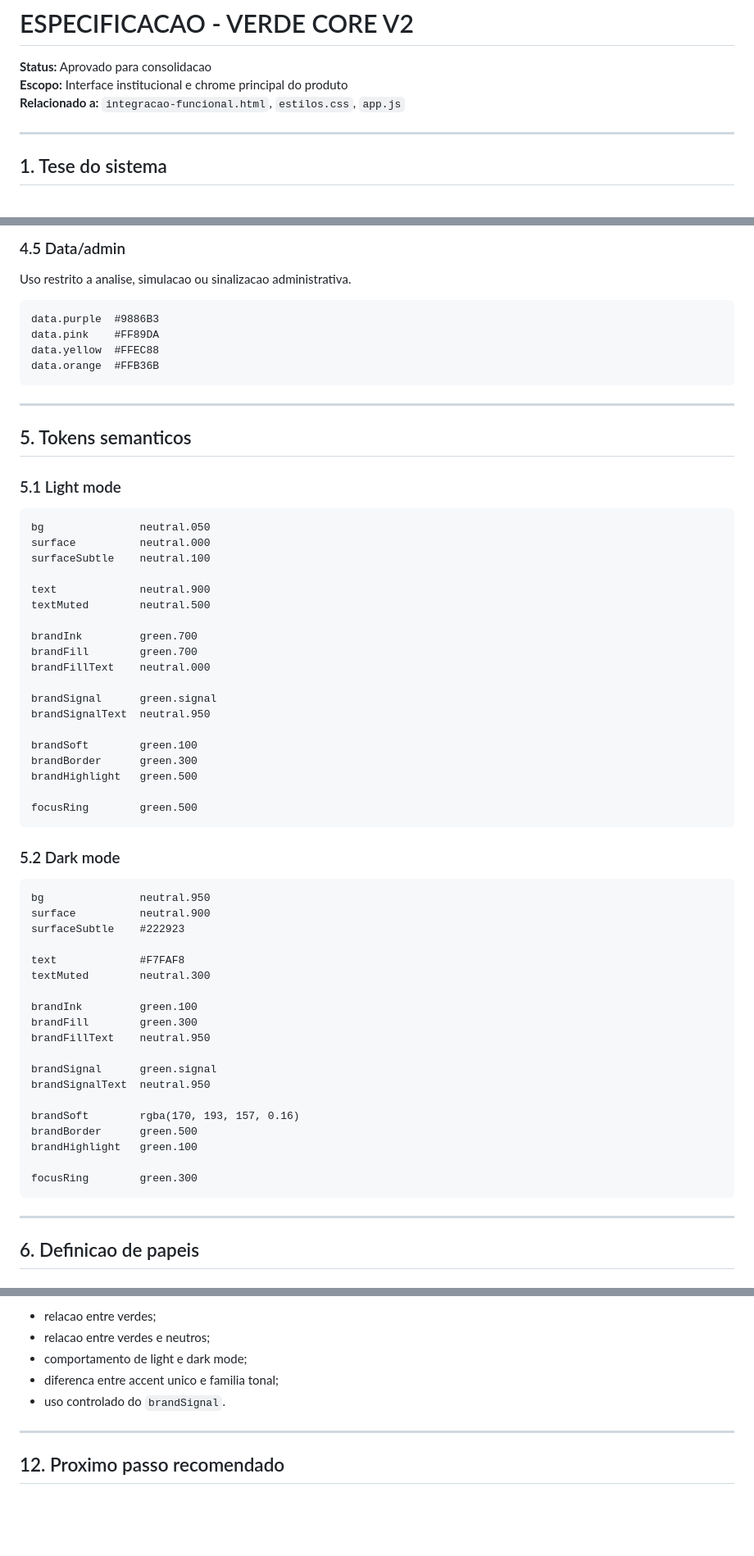
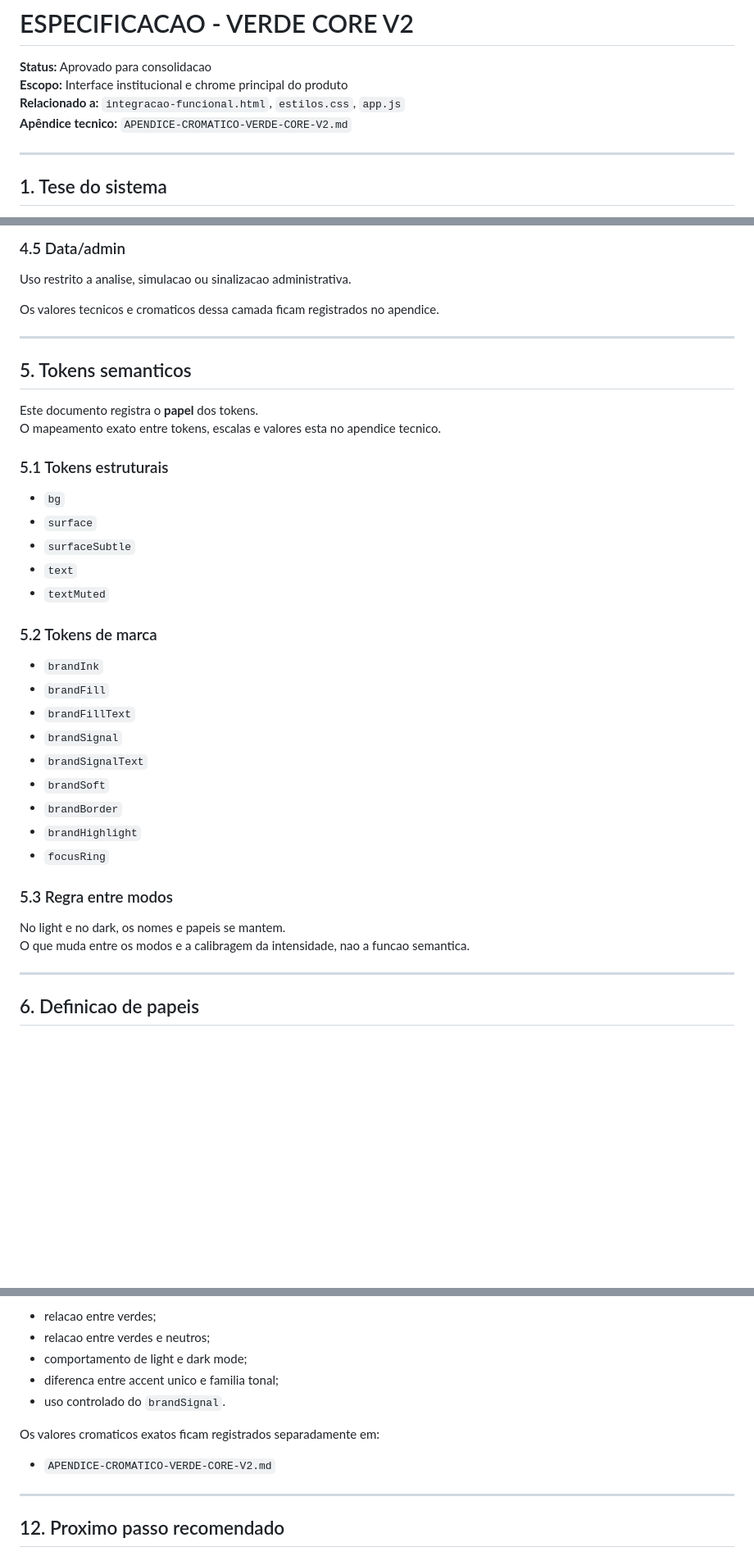
Before and after one commit to gabriela92dias-web/paineladaptacomunica, a Markdown page: ESPECIFICACAO-VERDE-CORE-V2.md, 3 parts joined by grey strips. Shown at 82% size. Rendered like a GitHub page; blank space fills up the shorter version.

Commit message:
Split Verde Core spec from chromatic appendix
Co-authored-by: gabriela92dias-web <gabriela92dias-web@users.noreply.github.com>

````diff
--- a/ESPECIFICACAO-VERDE-CORE-V2.md
+++ b/ESPECIFICACAO-VERDE-CORE-V2.md
@@ -3,6 +3,7 @@
 **Status:** Aprovado para consolidacao
 **Escopo:** Interface institucional e chrome principal do produto
 **Relacionado a:** `integracao-funcional.html`, `estilos.css`, `app.js`
+**Apêndice tecnico:** `APENDICE-CROMATICO-VERDE-CORE-V2.md`
 
 ---
 
@@ -139,64 +146,39 @@ neutral.950  #0D110E
 
 Uso restrito a analise, simulacao ou sinalizacao administrativa.
 
-```txt
-data.purple  #9886B3
-data.pink    #FF89DA
-data.yellow  #FFEC88
-data.orange  #FFB36B
-```
+Os valores tecnicos e cromaticos dessa camada ficam registrados no apendice.
 
 ---
 
 ## 5. Tokens semanticos
 
-### 5.1 Light mode
+Este documento registra o **papel** dos tokens.
+O mapeamento exato entre tokens, escalas e valores esta no apendice tecnico.
 
-```txt
-bg               neutral.050
-surface          neutral.000
-surfaceSubtle    neutral.100
+### 5.1 Tokens estruturais
 
-text             neutral.900
-textMuted        neutral.500
+- `bg`
+- `surface`
+- `surfaceSubtle`
+- `text`
+- `textMuted`
 
-brandInk         green.700
-brandFill        green.700
-brandFillText    neutral.000
+### 5.2 Tokens de marca
 
-brandSignal      green.signal
-brandSignalText  neutral.950
+- `brandInk`
+- `brandFill`
+- `brandFillText`
+- `brandSignal`
+- `brandSignalText`
+- `brandSoft`
+- `brandBorder`
+- `brandHighlight`
+- `focusRing`
 
-brandSoft        green.100
-brandBorder      green.300
-brandHighlight   green.500
+### 5.3 Regra entre modos
 
-focusRing        green.500
-```
-
-### 5.2 Dark mode
-
-```txt
-bg               neutral.950
-surface          neutral.900
-surfaceSubtle    #222923
-
-text             #F7FAF8
-textMuted        neutral.300
-
-brandInk         green.100
-brandFill        green.300
-brandFillText    neutral.950
-
-brandSignal      green.signal
-brandSignalText  neutral.950
-
-brandSoft        rgba(170, 193, 157, 0.16)
-brandBorder      green.500
-brandHighlight   green.100
-
-focusRing        green.300
-```
+No light e no dark, os nomes e papeis se mantem.
+O que muda entre os modos e a calibragem da intensidade, nao a funcao semantica.
 
 ---
 
@@ -424,6 +406,10 @@ Essa preview existe para validar:
 - diferenca entre accent unico e familia tonal;
 - uso controlado do `brandSignal`.
 
+Os valores cromaticos exatos ficam registrados separadamente em:
+
+- `APENDICE-CROMATICO-VERDE-CORE-V2.md`
+
 ---
 
 ## 12. Proximo passo recomendado
````
Also changed, not shown: other parts of ESPECIFICACAO-VERDE-CORE-V2.md (+28 -22 lines), APENDICE-CROMATICO-VERDE-CORE-V2.md (added, +132 -0 lines).
